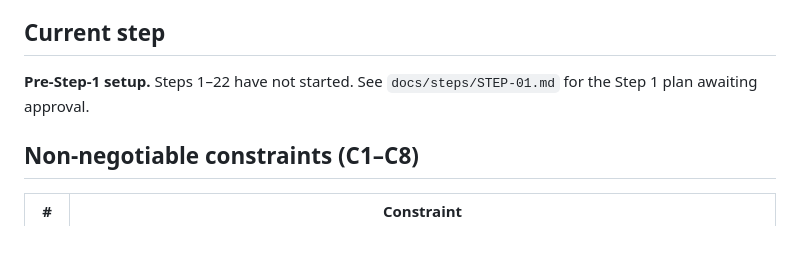
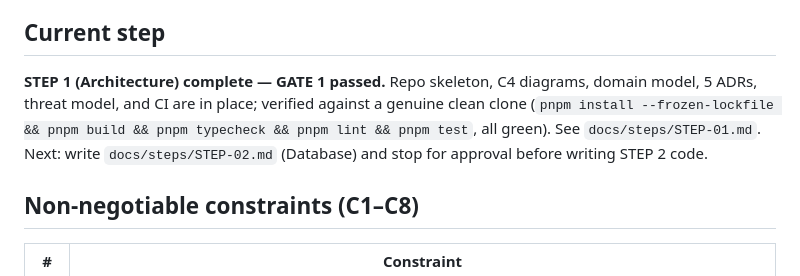
Before and after one commit to infoworksdomain-blip/Velocity, a Markdown page: CLAUDE.md, the part around the change. Drawn GitHub-style; blank space fills up the shorter version.

```diff
--- a/CLAUDE.md
+++ b/CLAUDE.md
@@ -10,7 +10,7 @@ Sibling project note: `../socialblitz-app` is a separate, earlier, simpler build
 
 ## Current step
 
-**Pre-Step-1 setup.** Steps 1–22 have not started. See `docs/steps/STEP-01.md` for the Step 1 plan awaiting approval.
+**STEP 1 (Architecture) complete — GATE 1 passed.** Repo skeleton, C4 diagrams, domain model, 5 ADRs, threat model, and CI are in place; verified against a genuine clean clone (`pnpm install --frozen-lockfile && pnpm build && pnpm typecheck && pnpm lint && pnpm test`, all green). See `docs/steps/STEP-01.md`. Next: write `docs/steps/STEP-02.md` (Database) and stop for approval before writing STEP 2 code.
 
 ## Non-negotiable constraints (C1–C8)
 
```
Also changed, not shown: docs/steps/STEP-01.md (+17 -2 lines).
